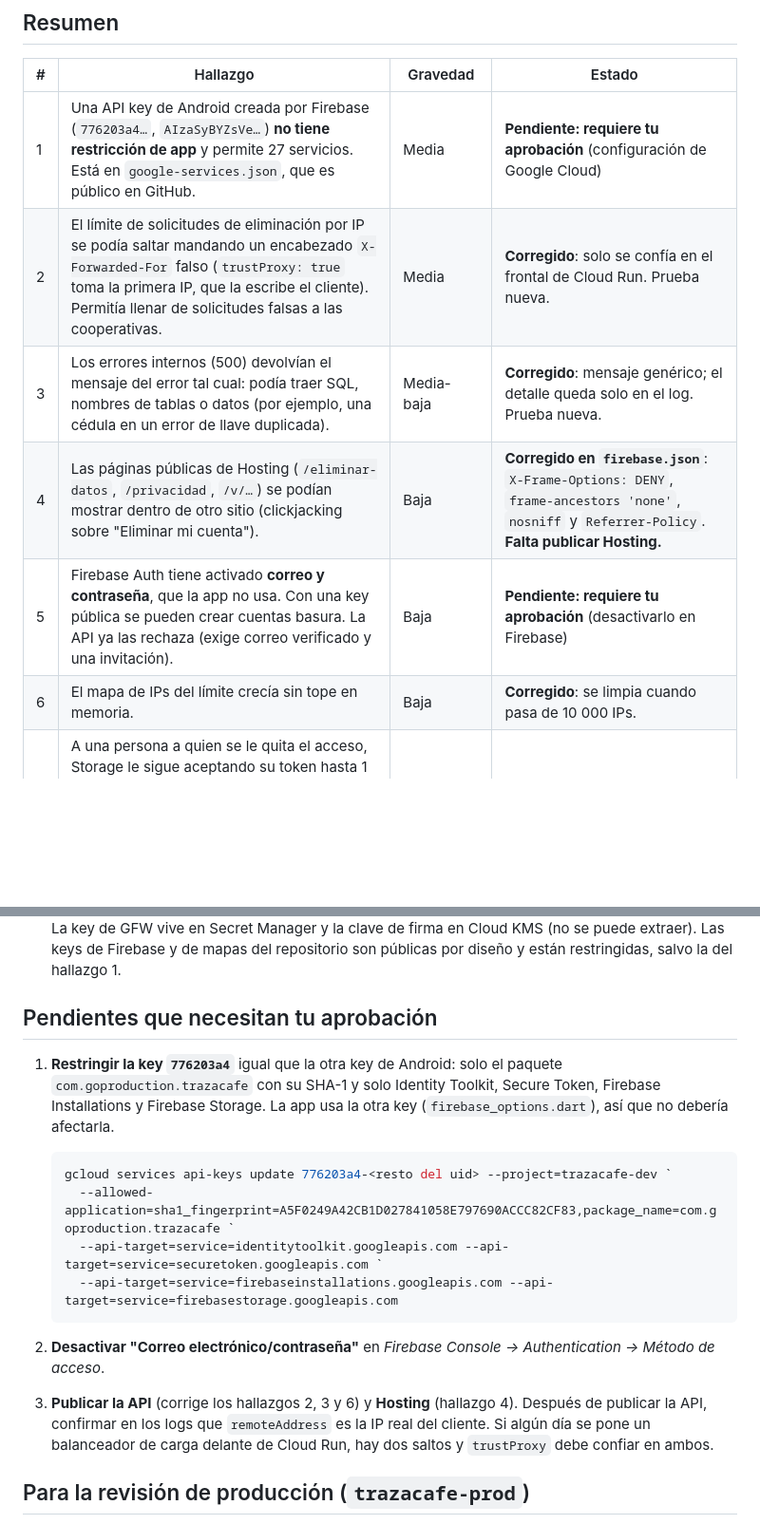
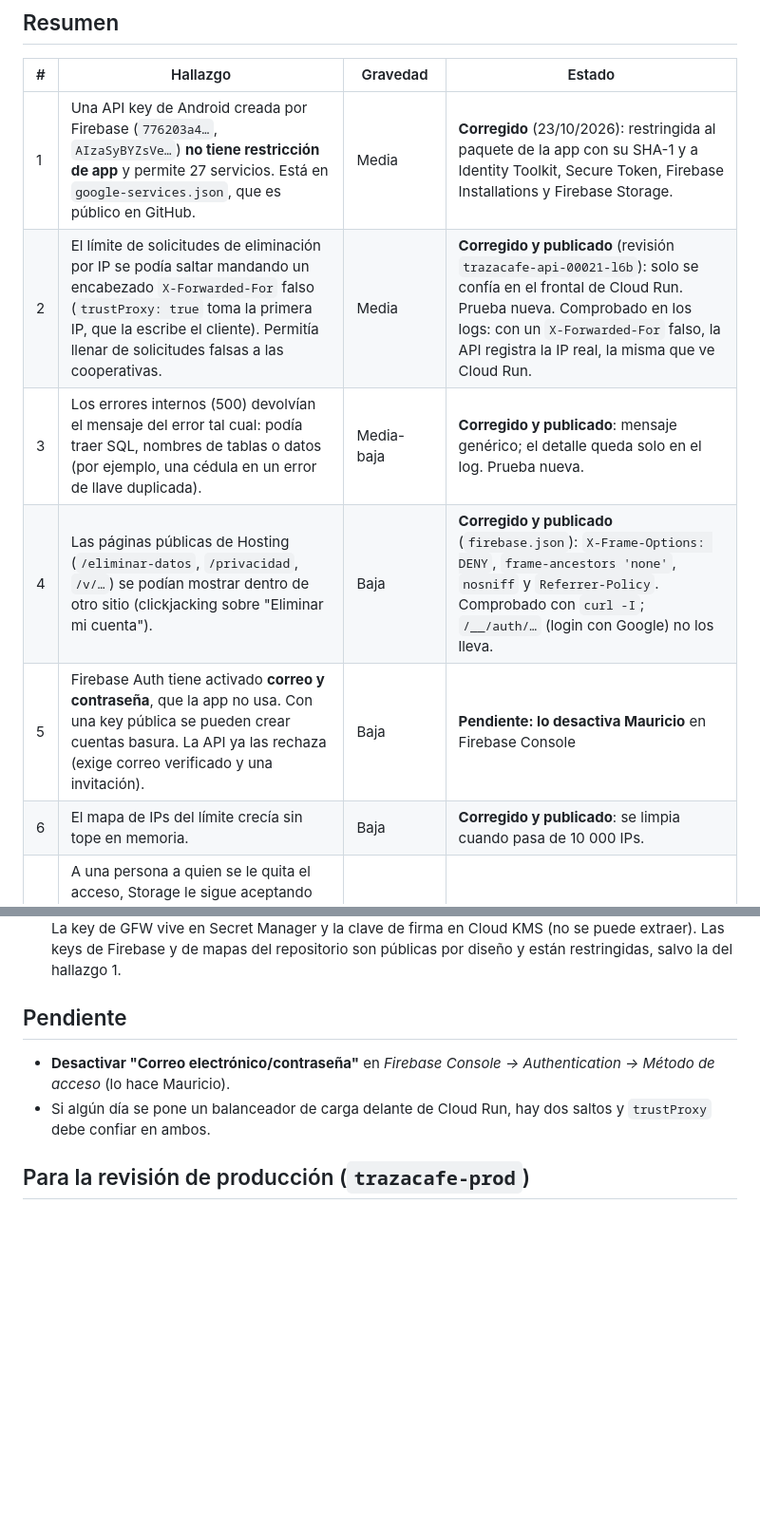
Before and after one commit to mazamgo/trazacafe, a Markdown page: docs/revision-seguridad.md, 2 parts joined by grey strips. Shown at 95% size. Rendered like a GitHub page; blank space fills up the shorter version.

Commit message:
Revisión de seguridad: key restringida, API y Hosting publicados y verificados
Co-Authored-By: Claude Opus 5.5 <noreply@anthropic.com>

````diff
--- a/docs/revision-seguridad.md
+++ b/docs/revision-seguridad.md
@@ -6,12 +6,12 @@ Alcance: API (`backend/`), reglas de Storage, rutas públicas (verificador y pá
 
 | # | Hallazgo | Gravedad | Estado |
 |---|---|---|---|
-| 1 | Una API key de Android creada por Firebase (`776203a4…`, `AIzaSyBYZsVe…`) **no tiene restricción de app** y permite 27 servicios. Está en `google-services.json`, que es público en GitHub. | Media | **Pendiente: requiere tu aprobación** (configuración de Google Cloud) |
-| 2 | El límite de solicitudes de eliminación por IP se podía saltar mandando un encabezado `X-Forwarded-For` falso (`trustProxy: true` toma la primera IP, que la escribe el cliente). Permitía llenar de solicitudes falsas a las cooperativas. | Media | **Corregido**: solo se confía en el frontal de Cloud Run. Prueba nueva. |
-| 3 | Los errores internos (500) devolvían el mensaje del error tal cual: podía traer SQL, nombres de tablas o datos (por ejemplo, una cédula en un error de llave duplicada). | Media-baja | **Corregido**: mensaje genérico; el detalle queda solo en el log. Prueba nueva. |
-| 4 | Las páginas públicas de Hosting (`/eliminar-datos`, `/privacidad`, `/v/…`) se podían mostrar dentro de otro sitio (clickjacking sobre "Eliminar mi cuenta"). | Baja | **Corregido en `firebase.json`**: `X-Frame-Options: DENY`, `frame-ancestors 'none'`, `nosniff` y `Referrer-Policy`. **Falta publicar Hosting.** |
-| 5 | Firebase Auth tiene activado **correo y contraseña**, que la app no usa. Con una key pública se pueden crear cuentas basura. La API ya las rechaza (exige correo verificado y una invitación). | Baja | **Pendiente: requiere tu aprobación** (desactivarlo en Firebase) |
-| 6 | El mapa de IPs del límite crecía sin tope en memoria. | Baja | **Corregido**: se limpia cuando pasa de 10 000 IPs. |
+| 1 | Una API key de Android creada por Firebase (`776203a4…`, `AIzaSyBYZsVe…`) **no tiene restricción de app** y permite 27 servicios. Está en `google-services.json`, que es público en GitHub. | Media | **Corregido** (23/10/2026): restringida al paquete de la app con su SHA-1 y a Identity Toolkit, Secure Token, Firebase Installations y Firebase Storage. |
+| 2 | El límite de solicitudes de eliminación por IP se podía saltar mandando un encabezado `X-Forwarded-For` falso (`trustProxy: true` toma la primera IP, que la escribe el cliente). Permitía llenar de solicitudes falsas a las cooperativas. | Media | **Corregido y publicado** (revisión `trazacafe-api-00021-l6b`): solo se confía en el frontal de Cloud Run. Prueba nueva. Comprobado en los logs: con un `X-Forwarded-For` falso, la API registra la IP real, la misma que ve Cloud Run. |
+| 3 | Los errores internos (500) devolvían el mensaje del error tal cual: podía traer SQL, nombres de tablas o datos (por ejemplo, una cédula en un error de llave duplicada). | Media-baja | **Corregido y publicado**: mensaje genérico; el detalle queda solo en el log. Prueba nueva. |
+| 4 | Las páginas públicas de Hosting (`/eliminar-datos`, `/privacidad`, `/v/…`) se podían mostrar dentro de otro sitio (clickjacking sobre "Eliminar mi cuenta"). | Baja | **Corregido y publicado** (`firebase.json`): `X-Frame-Options: DENY`, `frame-ancestors 'none'`, `nosniff` y `Referrer-Policy`. Comprobado con `curl -I`; `/__/auth/…` (login con Google) no los lleva. |
+| 5 | Firebase Auth tiene activado **correo y contraseña**, que la app no usa. Con una key pública se pueden crear cuentas basura. La API ya las rechaza (exige correo verificado y una invitación). | Baja | **Pendiente: lo desactiva Mauricio** en Firebase Console |
+| 6 | El mapa de IPs del límite crecía sin tope en memoria. | Baja | **Corregido y publicado**: se limpia cuando pasa de 10 000 IPs. |
 | 7 | A una persona a quien se le quita el acceso, Storage le sigue aceptando su token hasta 1 hora (las reglas no comprueban la revocación; la API sí). Solo puede leer fotos de su organización, no subir nada que la API acepte sin el hash. | Baja | Aceptado. Se cierra con App Check (Fase 4). |
 | 8 | `localhost` está entre los dominios autorizados de Firebase Auth. | Informativo | Quitarlo en `trazacafe-prod`. |
 
@@ -27,18 +27,10 @@ Alcance: API (`backend/`), reglas de Storage, rutas públicas (verificador y pá
 - **Fotos:** la API acepta el archivo solo si su SHA-256 coincide con el registrado.
 - **Secretos:** `.env`, llaves y cuentas de servicio están en `.gitignore`, y no hay ninguno en el historial. La key de GFW vive en Secret Manager y la clave de firma en Cloud KMS (no se puede extraer). Las keys de Firebase y de mapas del repositorio son públicas por diseño y están restringidas, salvo la del hallazgo 1.
 
-## Pendientes que necesitan tu aprobación
+## Pendiente
 
-1. **Restringir la key `776203a4`** igual que la otra key de Android: solo el paquete `com.goproduction.trazacafe` con su SHA-1 y solo Identity Toolkit, Secure Token, Firebase Installations y Firebase Storage. La app usa la otra key (`firebase_options.dart`), así que no debería afectarla.
-
-   ```powershell
-   gcloud services api-keys update 776203a4-<resto del uid> --project=trazacafe-dev `
-     --allowed-application=sha1_fingerprint=A5F0249A42CB1D027841058E797690ACCC82CF83,package_name=com.goproduction.trazacafe `
-     --api-target=service=identitytoolkit.googleapis.com --api-target=service=securetoken.googleapis.com `
-     --api-target=service=firebaseinstallations.googleapis.com --api-target=service=firebasestorage.googleapis.com
-   ```
-2. **Desactivar "Correo electrónico/contraseña"** en *Firebase Console → Authentication → Método de acceso*.
-3. **Publicar la API** (corrige los hallazgos 2, 3 y 6) y **Hosting** (hallazgo 4). Después de publicar la API, confirmar en los logs que `remoteAddress` es la IP real del cliente. Si algún día se pone un balanceador de carga delante de Cloud Run, hay dos saltos y `trustProxy` debe confiar en ambos.
+- **Desactivar "Correo electrónico/contraseña"** en *Firebase Console → Authentication → Método de acceso* (lo hace Mauricio).
+- Si algún día se pone un balanceador de carga delante de Cloud Run, hay dos saltos y `trustProxy` debe confiar en ambos.
 
 ## Para la revisión de producción (`trazacafe-prod`)
 
````
Also changed, not shown: docs/plan-nicaragua-multicultivo.md (+2 -1 lines).
